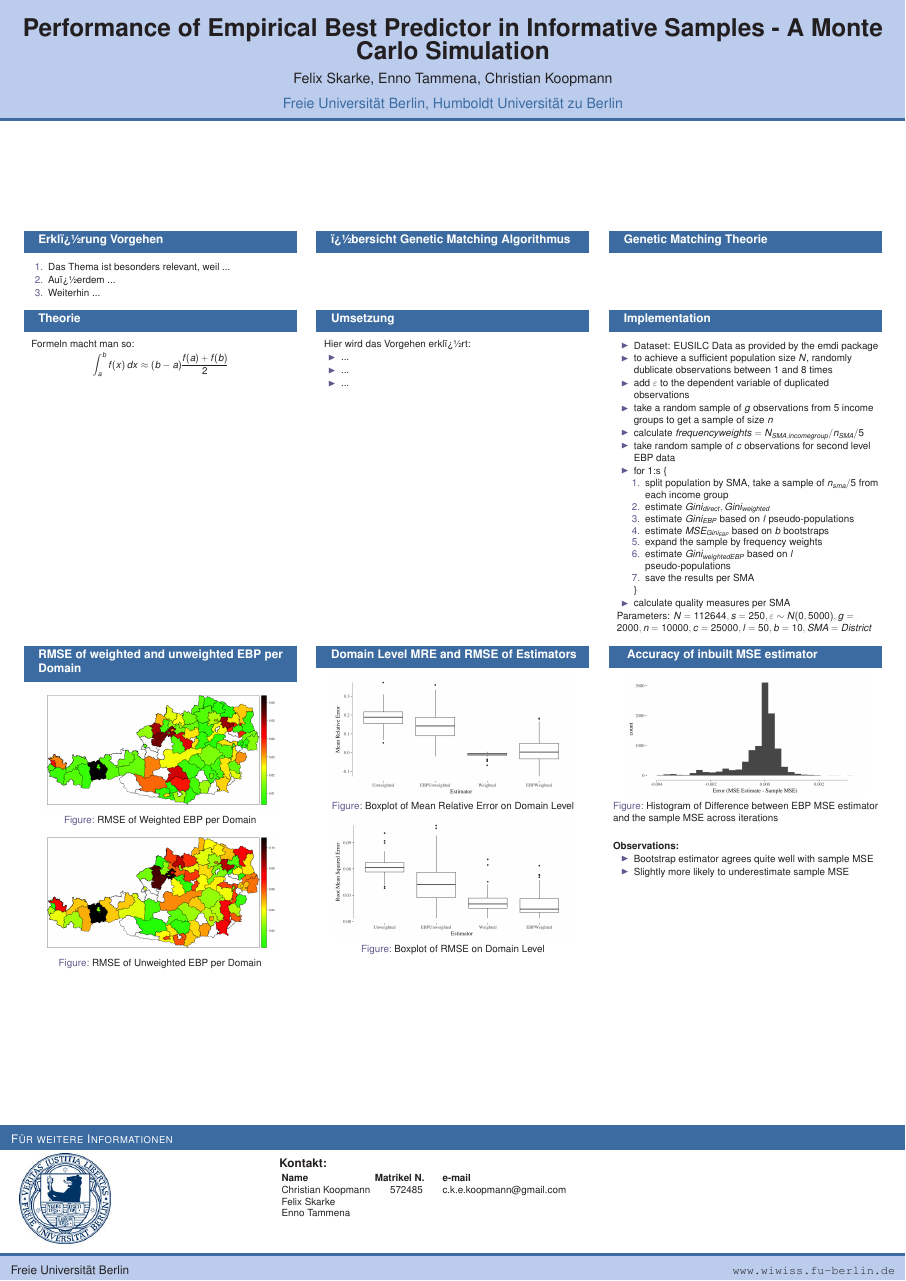
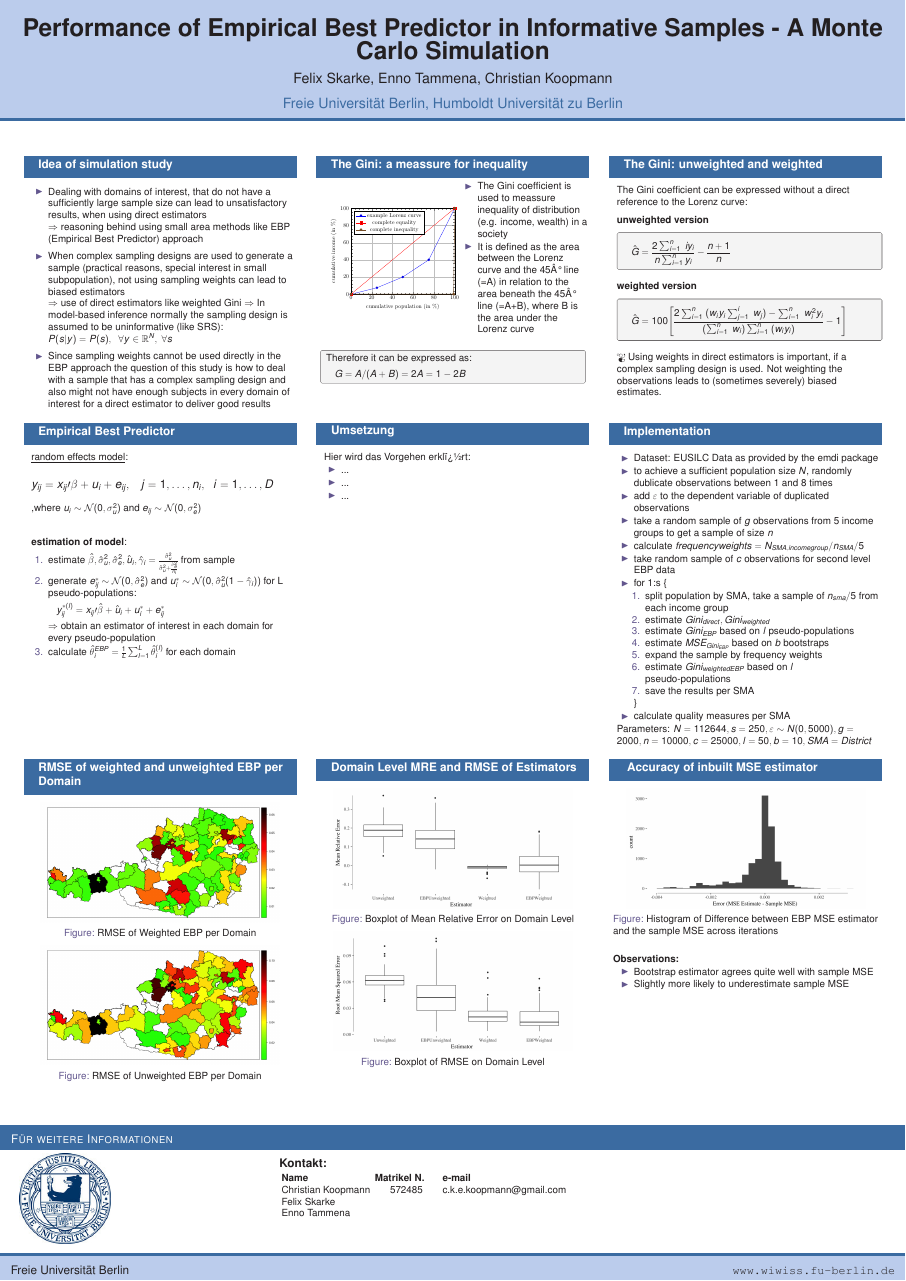
Before and after one commit to ckoopmann/EBP, a LaTeX poster (Poster/Poster.tex): the whole page. Compiled offline with pdfLaTeX.

Commit message:
mein shizzle

```diff
--- a/Poster/Poster.tex
+++ b/Poster/Poster.tex
@@ -17,6 +17,7 @@
 \usepackage[T1]{fontenc}
 \usepackage{graphicx}
 \usepackage{tikz,colortbl,pgf,pgfarrows,pgfnodes,pgfautomata,pgfheaps,pgfshade,eurosym, dsfont}
+\usepackage{tcolorbox}
 \listfiles
 \newcommand*{\signstream}{SignStream\texttrademark\xspace}
 \newcommand{\WichtigFarbe}{\color{red}}%
@@ -66,13 +67,17 @@
 \begin{columns}[t] % Wechsel in die Spaltenumgebung
 
 \begin{column}{.3\linewidth}
-\begin{block}{Erkl�rung Vorgehen  \Pheight}
-\begin{enumerate} % f�r Stichpunkte
-\item Das Thema ist besonders relevant, weil ...
-\item Au�erdem ...
-\item Weiterhin ...
-
-\end{enumerate}
+\begin{block}{Idea of simulation study  \Pheight}
+\begin{itemize}
+\item Dealing with domains of interest, that do not have a sufficiently large sample size can lead to unsatisfactory results, when using direct estimators \\
+$\Rightarrow$ reasoning behind using small area methods like EBP (Empirical Best Predictor) approach \\
+\vskip .5cm
+\item When complex sampling designs are used to generate a sample (practical reasons, special interest in small subpopulation), not using sampling weights can lead to biased estimators \\
+$\Rightarrow$ use of direct estimators like weighted Gini
+$\Rightarrow$ In model-based inference normally the sampling design is assumed to be uninformative (like SRS):\\ $P(s|y)=P(s),\;\; \forall y\in \mathbb{R}^N,\; \forall s$
+\vskip .5cm
+\item Since sampling weights cannot be used directly in the EBP approach the question of this study is how to deal with a sample that has a complex sampling design and also might not have enough subjects in every domain of interest for a direct estimator to deliver good results
+\end{itemize}
 
 \end{block}
 \end{column}
@@ -82,10 +87,27 @@
 %
 
 \begin{column}{.3\linewidth}
-\begin{block}{�bersicht Genetic Matching Algorithmus\Pheight}
-
-
+\begin{block}{The Gini: a meassure for inequality\Pheight}
+\begin{minipage}{0.5\textwidth}
+\begin{figure}[ht]
+\includegraphics[scale=1.5]{Lorenz.pdf}
+\end{figure}
+\end{minipage}%
+\begin{minipage}{.5\textwidth}
+\begin{itemize}
+\item The Gini coefficient is used to meassure inequality of distribution (e.g. income, wealth) in a society
+\item It is defined as the area between the Lorenz curve and the 45° line (=A) in relation to the area beneath the 45° line (=A+B), where B is the area under the Lorenz curve
+\end{itemize}
+\end{minipage}%
 \end{block}
+\vskip .5cm
+\centering
+\begin{tcolorbox}
+Therefore it can be expressed as:
+\begin{equation*}
+G=A/(A+B)=2A=1-2B
+\end{equation*}
+\end{tcolorbox}
 \end{column}
 
 %
@@ -93,8 +115,24 @@
 %
 
 \begin{column}{.3\linewidth}
- \begin{block}{Genetic Matching Theorie \Pheight}
-
+ \begin{block}{The Gini: unweighted and weighted \Pheight}
+The Gini coefficient can be expressed without a direct reference to the Lorenz curve:\\
+\vskip 0.5cm
+\textbf{unweighted version}
+\begin{tcolorbox}
+\begin{equation*}
+\hat{G}={\frac {2\sum_{i=1}^{n}\;iy_{i}}{n\sum _{i=1}^{n}y_{i}}}-{\frac {n+1}{n}}
+\end{equation*}
+\end{tcolorbox}
+\vskip 0.5cm
+\textbf{weighted version}
+\begin{tcolorbox}
+\begin{equation*}
+\hat{G}=100\Bigg[{\frac {2\sum_{i=1}^{n}\;(w_{i}y_{i}\sum_{j=1}^{i}\;w_{j})-\sum_{i=1}^{n}\;w_{i}^{2}y_{i}}{(\sum_{i=1}^{n}\;w_{i})\sum_{i=1}^{n}\;(w_{i}y_{i})}-1}\Bigg]
+\end{equation*}
+\end{tcolorbox}
+\vskip 0.5cm
+{\fontencoding{U}\fontfamily{futs}\selectfont\char 66\relax} Using weights in direct estimators is important, if a complex sampling design is used. Not weighting the observations leads to (sometimes severely) biased estimates.
 \end{block}
 \end{column}
 
@@ -115,20 +153,24 @@
 
 
 \begin{column}{.3\linewidth}
-
-
-
-
-    \begin{block}{Theorie \Pheight}
-
-Formeln macht man so:
-$$\int_{a}^{b} f(x)\, dx \approx (b-a)\frac{f(a) + f(b)}{2}$$
-
+\begin{block}{Empirical Best Predictor \Pheight}
+\underline{random effects model}:\\
+\vskip 1.5cm
+\scalebox{1.2}{$y_{ij}=x_{ij}\prime\beta+u_{i}+e_{ij},\;\;\;j=1,\dots,n_{i},\;\;i=1,\dots,D$} \\
+\vskip 1.0cm
+,where $u_{i}\sim\mathcal{N}(0,\sigma_{u}^2)$ and $e_{ij}\sim\mathcal{N}(0,\sigma_{e}^2)$ \\
+\vskip 2cm
+\textbf{estimation of model}:
+\vskip .5cm
+\begin{enumerate}
+\item estimate $\hat{\beta},\hat{\sigma}_{u}^2,\hat{\sigma}_{e}^2,\hat{u}_{i},\hat{\gamma}_{i}=\frac{\hat{\sigma}_{u}^2}{\hat{\sigma}_{u}^2+\frac{\hat{\sigma}_{e}^2}{n_{i}}}$ from sample
+\item generate $e_{ij}^*\sim\mathcal{N}(0,\hat{\sigma}_{e}^2)$ and $u_{i}^*\sim\mathcal{N}(0,\hat{\sigma}_{u}^2(1-\hat{\gamma}_{i}))$ for L pseudo-populations: \[y_{ij}^{*(l)}=x_{ij}\prime\hat{\beta}+\hat{u}_{i}+u_{i}^*+e_{ij}^*\]\\
+$\Rightarrow$ obtain an estimator of interest in each domain for every pseudo-population
+\item calculate $\hat{\theta}_{i}^{EBP}=\frac{1}{L}\sum_{l=1}^{L}\hat{\theta}_{i}^{(l)}$ for each domain
+\end{enumerate}
 
 \end{block}
 \end{column}
-
-
 %
 %------------------------------------------------------ ------------------------------------------------------
 % Folie 5
```
Also changed, not shown: Poster/Lorenz.pdf (added), Poster/Poster.pdf, 5 other files.
